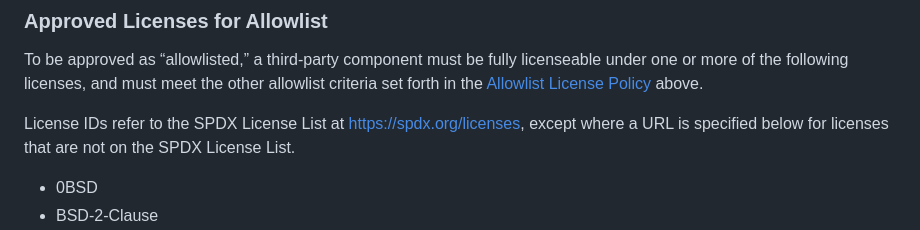
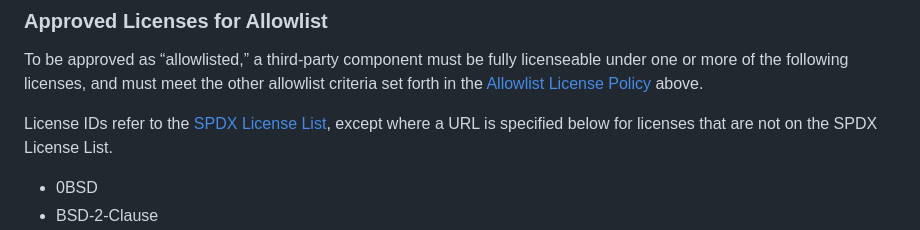
Before and after one commit to cncf/foundation, a Markdown page: policies-guidance/allowed-third-party-license-policy.md, the part around the change. Drawn GitHub-style.

Commit message:
Update policies-guidance/allowed-third-party-license-policy.md
Co-authored-by: Copilot <175728472+Copilot@users.noreply.github.com>
Signed-off-by: Daniel Krook <dkrook@linuxfoundation.org>

```diff
--- a/policies-guidance/allowed-third-party-license-policy.md
+++ b/policies-guidance/allowed-third-party-license-policy.md
@@ -41,7 +41,7 @@ To be approved as “allowlisted,” a third-party component must be fully
 licenseable under one or more of the following licenses, and must meet the
 other allowlist criteria set forth in the [Allowlist License Policy] above.
 
-License IDs refer to the SPDX License List at <https://spdx.org/licenses>, except
+License IDs refer to the [SPDX License List](https://spdx.org/licenses), except
 where a URL is specified below for licenses that are not on the SPDX License
 List.
 
```
